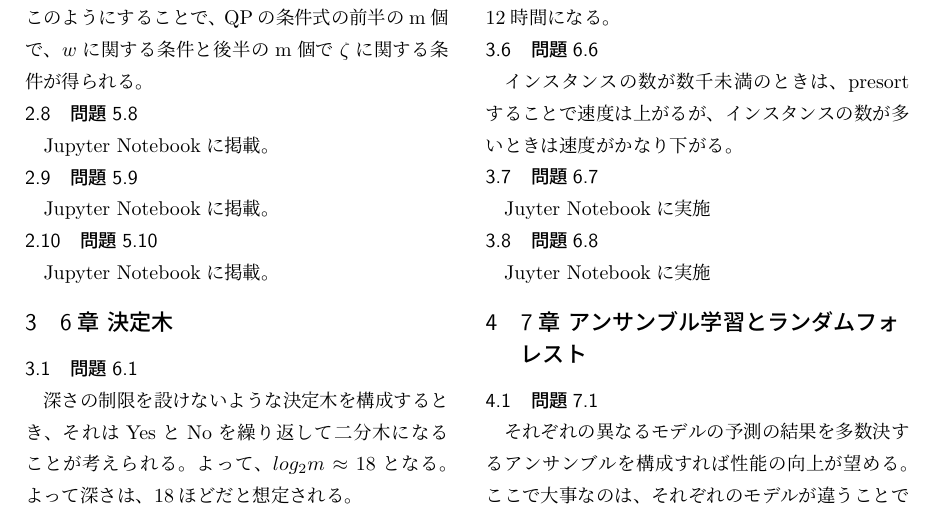
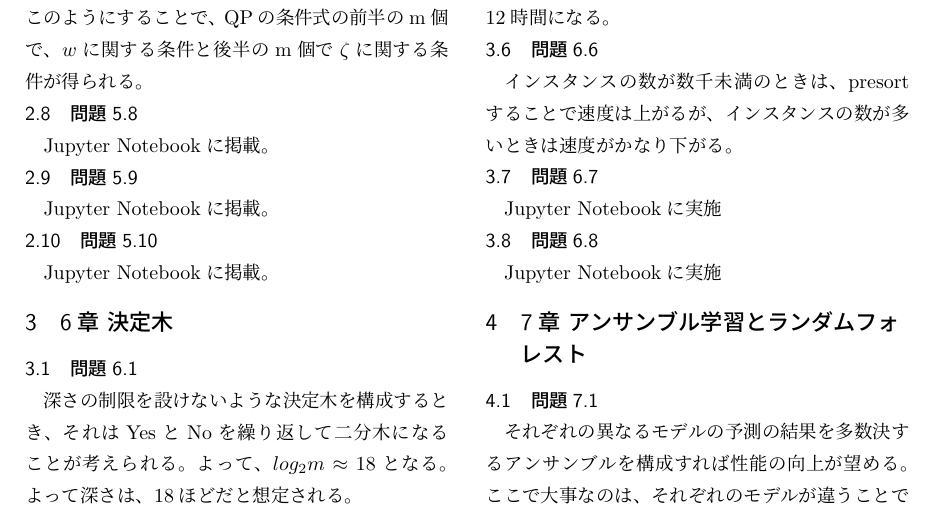
Before and after one commit to abkeito/hands_on_ML, a LaTeX document (report.tex): part of page 3 of 6, cut so that both start at the same text. Compiled offline with pLaTeX and dvipdfmx.

Commit message:
ALL FINISHED

```diff
--- a/report.tex
+++ b/report.tex
@@ -222,10 +222,10 @@ Jupyter Notebookに掲載。
 インスタンスの数が数千未満のときは、presortすることで速度は上がるが、インスタンスの数が多いときは速度がかなり下がる。
 
 \subsection{問題6.7}
-Juyter Notebookに実施
+Jupyter Notebookに実施
 
 \subsection{問題6.8}
-Juyter Notebookに実施
+Jupyter Notebookに実施
 
 \section{7章 アンサンブル学習とランダムフォレスト}
 \subsection{問題7.1}
```
Also changed, not shown: report.pdf, 2 other files.
